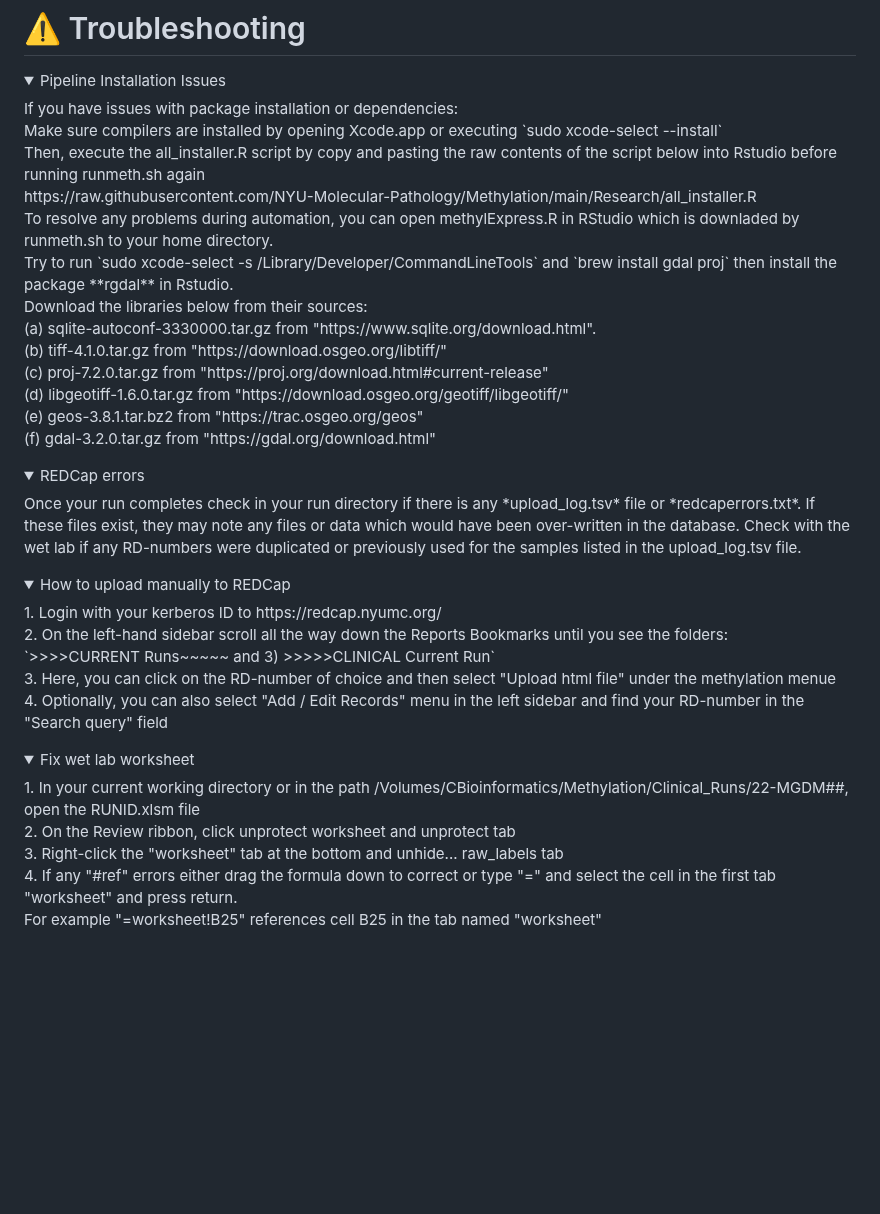
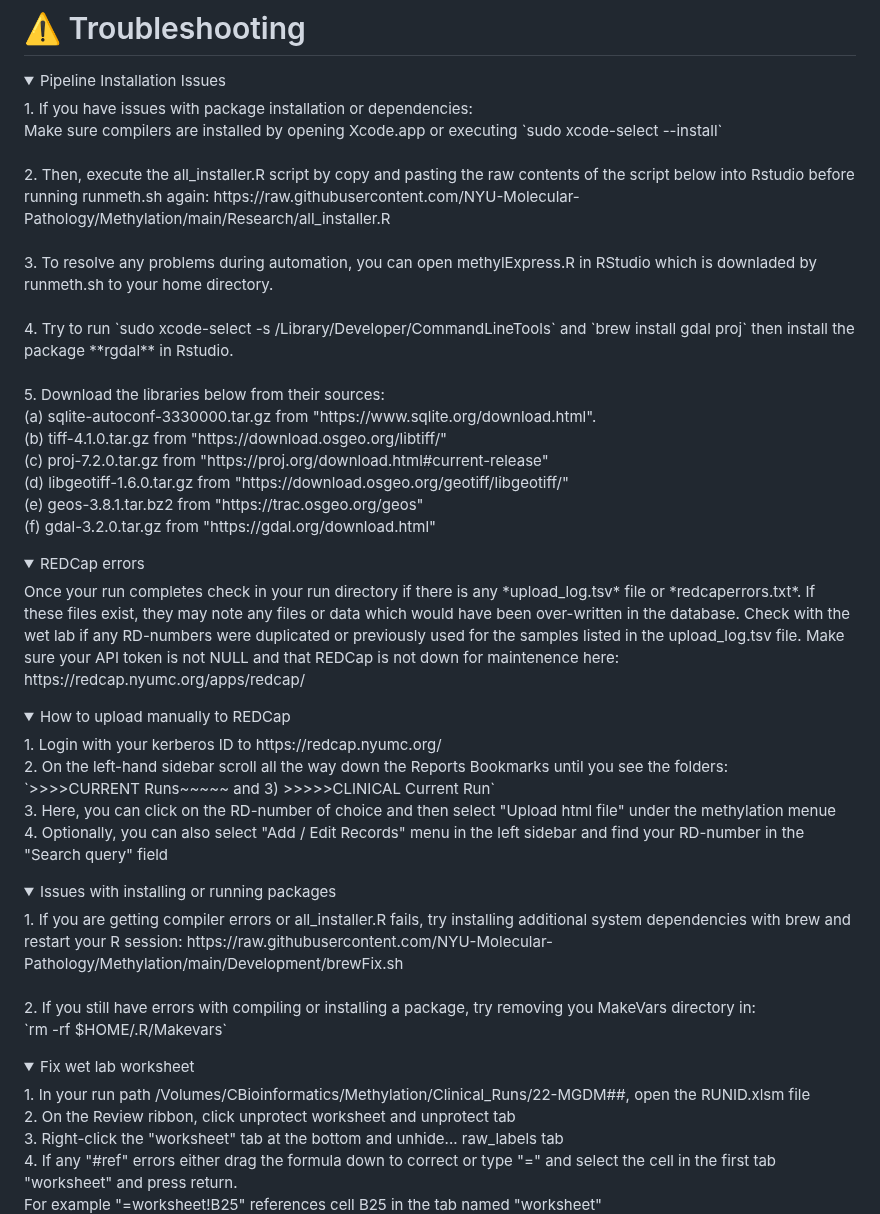
Before and after one commit to NYU-Molecular-Pathology/Methylation, a Markdown page: README.md, the part around the change. Rendered like a GitHub page; folded sections open; blank space fills up the shorter version.

```diff
--- a/README.md
+++ b/README.md
@@ -152,13 +152,16 @@ You can then check the output to confirm each html report was generated in the o
 # ⚠️ Troubleshooting
 <details>
 <summary>Pipeline Installation Issues</summary>
-If you have issues with package installation or dependencies:<br />
+ 1. If you have issues with package installation or dependencies:<br />
 Make sure compilers are installed by opening Xcode.app or executing `sudo xcode-select --install`<br>
-Then, execute the all_installer.R script by copy and pasting the raw contents of the script below into Rstudio before running runmeth.sh again<br />
-https://raw.githubusercontent.com/NYU-Molecular-Pathology/Methylation/main/Research/all_installer.R<br />
-To resolve any problems during automation, you can open methylExpress.R in RStudio which is downladed by runmeth.sh to your home directory.<br />
-Try to run `sudo xcode-select -s /Library/Developer/CommandLineTools` and `brew install gdal proj` then install the package **rgdal** in Rstudio.<br />
-Download the libraries below from their sources:<br />
+ <br>
+ 2. Then, execute the all_installer.R script by copy and pasting the raw contents of the script below into Rstudio before running runmeth.sh again: https://raw.githubusercontent.com/NYU-Molecular-Pathology/Methylation/main/Research/all_installer.R<br />
+<br>
+ 3. To resolve any problems during automation, you can open methylExpress.R in RStudio which is downladed by runmeth.sh to your home directory.<br />
+<br>
+ 4. Try to run `sudo xcode-select -s /Library/Developer/CommandLineTools` and `brew install gdal proj` then install the package **rgdal** in Rstudio.<br />
+ <br>
+ 5. Download the libraries below from their sources:<br />
  (a) sqlite-autoconf-3330000.tar.gz from "https://www.sqlite.org/download.html".<br />
  (b) tiff-4.1.0.tar.gz from "https://download.osgeo.org/libtiff/"<br />
  (c) proj-7.2.0.tar.gz from "https://proj.org/download.html#current-release"<br />
@@ -166,12 +169,11 @@ Download the libraries below from their sources:<br />
  (e) geos-3.8.1.tar.bz2 from "https://trac.osgeo.org/geos"<br />
  (f) gdal-3.2.0.tar.gz from "https://gdal.org/download.html"<br />
 
-
 </details>
 
 <details>
 <summary>REDCap errors</summary>
-Once your run completes check in your run directory if there is any *upload_log.tsv* file or *redcaperrors.txt*.  If these files exist, they may note any files or data which would have been over-written in the database.  Check with the wet lab if any RD-numbers were duplicated or previously used for the samples listed in the upload_log.tsv file. <br>
+Once your run completes check in your run directory if there is any *upload_log.tsv* file or *redcaperrors.txt*.  If these files exist, they may note any files or data which would have been over-written in the database.  Check with the wet lab if any RD-numbers were duplicated or previously used for the samples listed in the upload_log.tsv file. Make sure your API token is not NULL and that REDCap is not down for maintenence here: https://redcap.nyumc.org/apps/redcap/<br>
 </details>
 
 <details>
@@ -184,8 +186,16 @@ Once your run completes check in your run directory if there is any *upload_log.
 </details>
 
 <details>
+<summary>Issues with installing or running packages</summary>
+ 1. If you are getting compiler errors or all_installer.R fails, try installing additional system dependencies with brew and restart your R session: https://raw.githubusercontent.com/NYU-Molecular-Pathology/Methylation/main/Development/brewFix.sh<br />
+ <br>
+ 2. If you still have errors with compiling or installing a package, try removing you MakeVars directory in: <br/>
+ `rm -rf $HOME/.R/Makevars`<br/>
+</details>
+
+<details>
 <summary>Fix wet lab worksheet</summary>
- 1. In your current working directory or in the path /Volumes/CBioinformatics/Methylation/Clinical_Runs/22-MGDM##, open the RUNID.xlsm file<br />
+ 1. In your run path /Volumes/CBioinformatics/Methylation/Clinical_Runs/22-MGDM##, open the RUNID.xlsm file<br />
  2. On the Review ribbon, click unprotect worksheet and unprotect tab<br />
  3. Right-click the "worksheet" tab at the bottom and unhide... raw_labels tab<br />
  4. If any "#ref" errors either drag the formula down to correct or type "=" and select the cell in the first tab "worksheet" and press return.<br />
```
